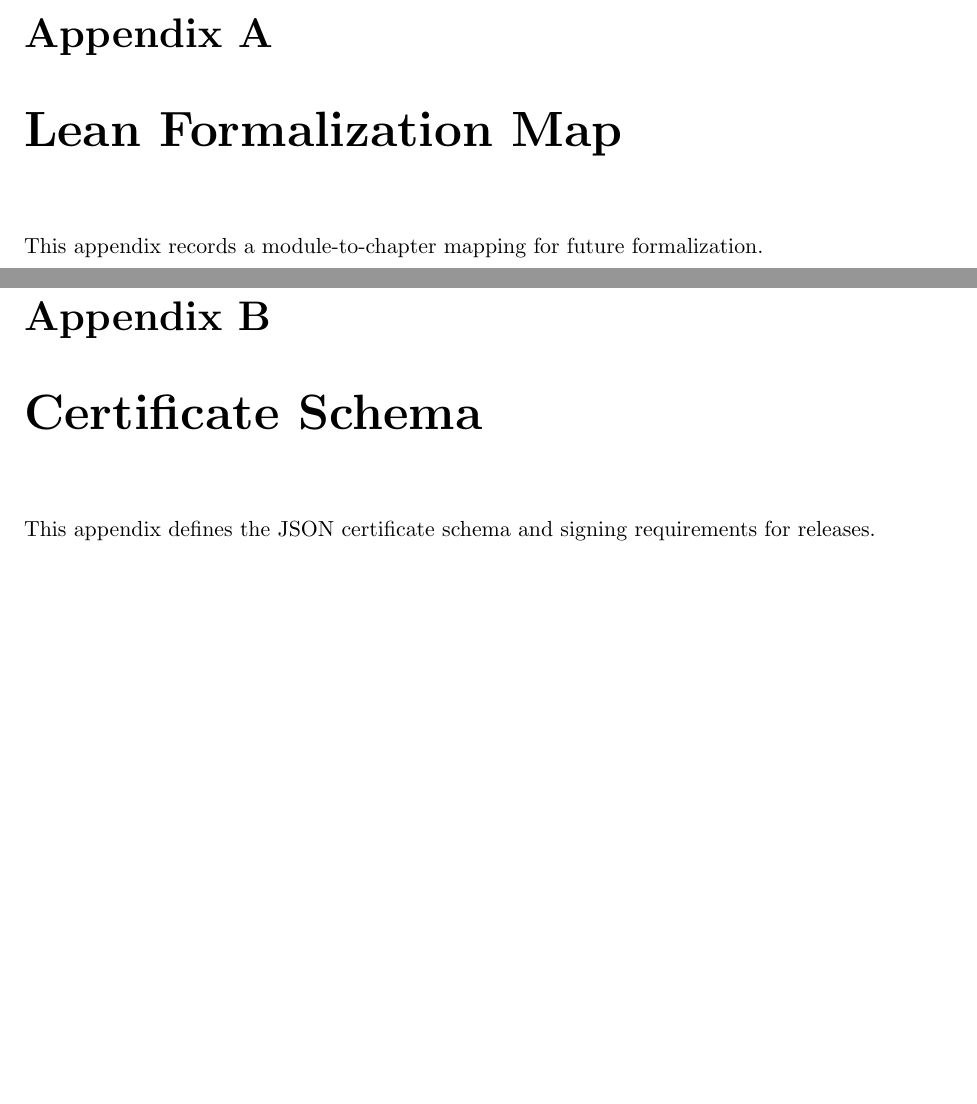
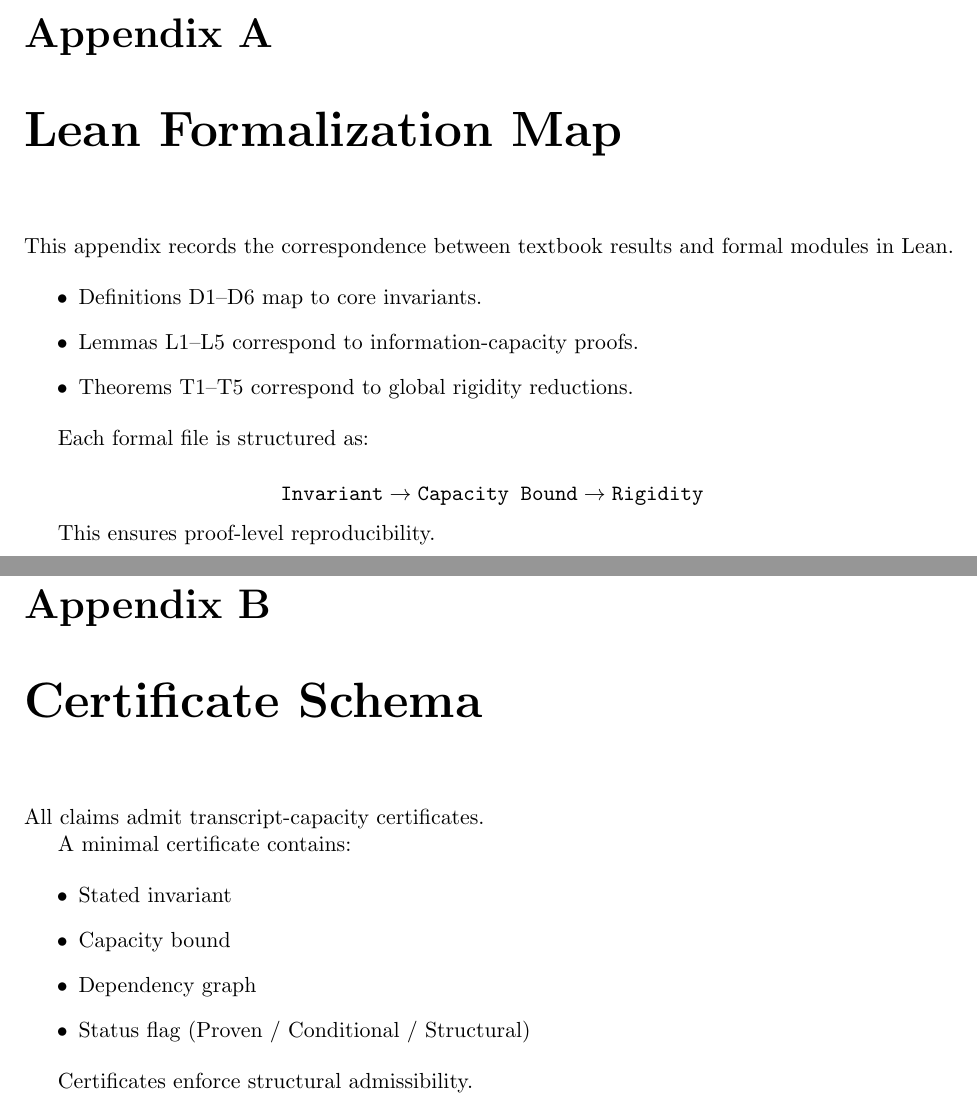
Before and after one commit to inaciovasquez2020/urf-textbook, a LaTeX thesis (manuscript/main.tex, which reads manuscript/appendices/A_lean_map.tex, manuscript/appendices/B_cert_schema.tex): two parts of pages 23 and 25 of 29, joined at a grey line, cut so that both start at the same text, the shorter picture padded with empty space. Compiled offline with pdfLaTeX.

Commit message:
Fill appendices with canonical URF structure

```diff
--- a/manuscript/appendices/A_lean_map.tex
+++ b/manuscript/appendices/A_lean_map.tex
@@ -1,2 +1,19 @@
+\appendix
 \chapter{Lean Formalization Map}
-This appendix records a module-to-chapter mapping for future formalization.
+
+This appendix records the correspondence between textbook results
+and formal modules in Lean.
+
+\begin{itemize}
+\item Definitions D1--D6 map to core invariants.
+\item Lemmas L1--L5 correspond to information-capacity proofs.
+\item Theorems T1--T5 correspond to global rigidity reductions.
+\end{itemize}
+
+Each formal file is structured as:
+
+\[
+\texttt{Invariant} \rightarrow \texttt{Capacity Bound} \rightarrow \texttt{Rigidity}
+\]
+
+This ensures proof-level reproducibility.
--- a/manuscript/appendices/B_cert_schema.tex
+++ b/manuscript/appendices/B_cert_schema.tex
@@ -1,2 +1,14 @@
 \chapter{Certificate Schema}
-This appendix defines the JSON certificate schema and signing requirements for releases.
+
+All claims admit transcript-capacity certificates.
+
+A minimal certificate contains:
+
+\begin{itemize}
+\item Stated invariant
+\item Capacity bound
+\item Dependency graph
+\item Status flag (Proven / Conditional / Structural)
+\end{itemize}
+
+Certificates enforce structural admissibility.
```
Also changed, not shown: manuscript/appendices/C_normalization_taxonomy.tex (+14 -1 lines).
